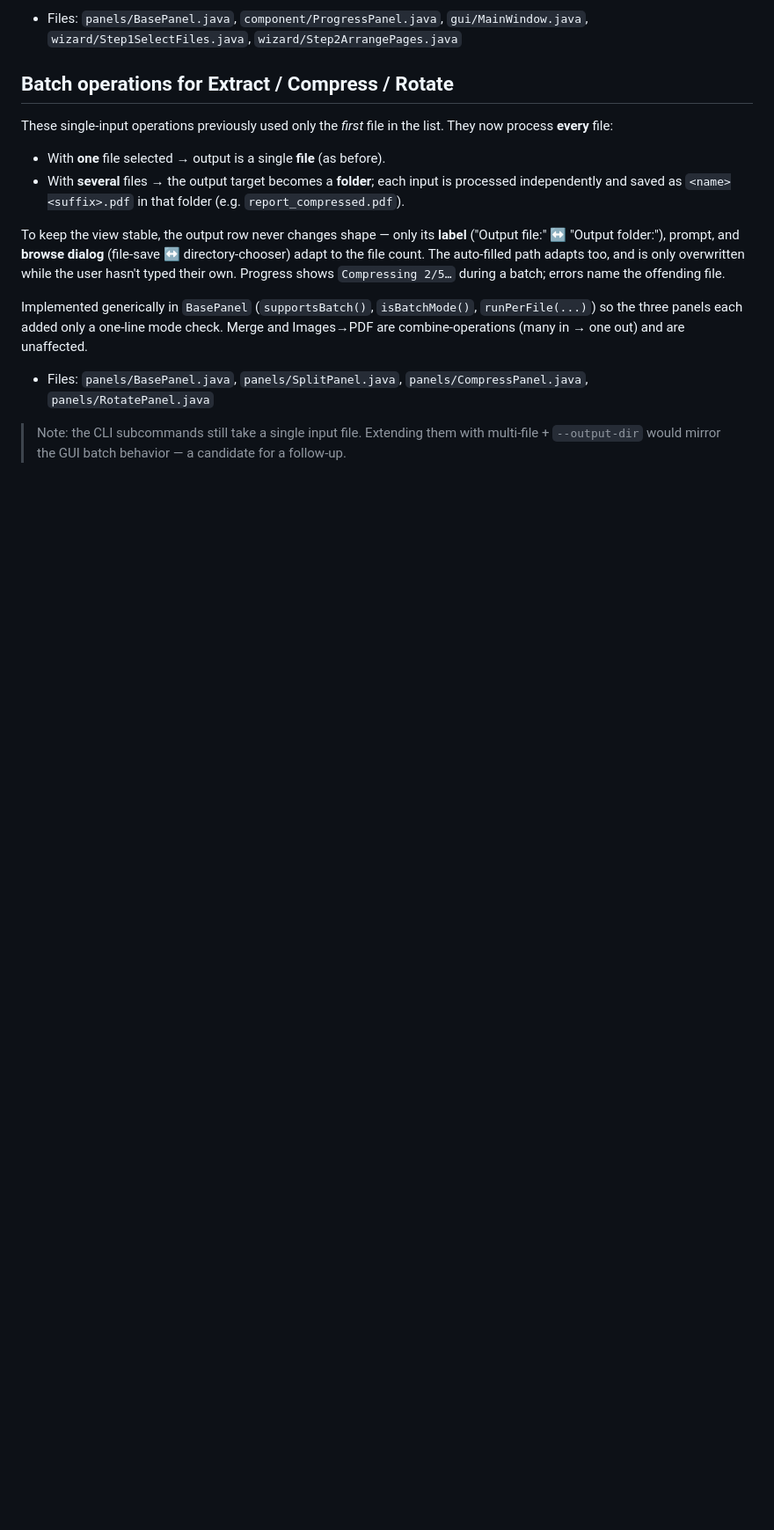
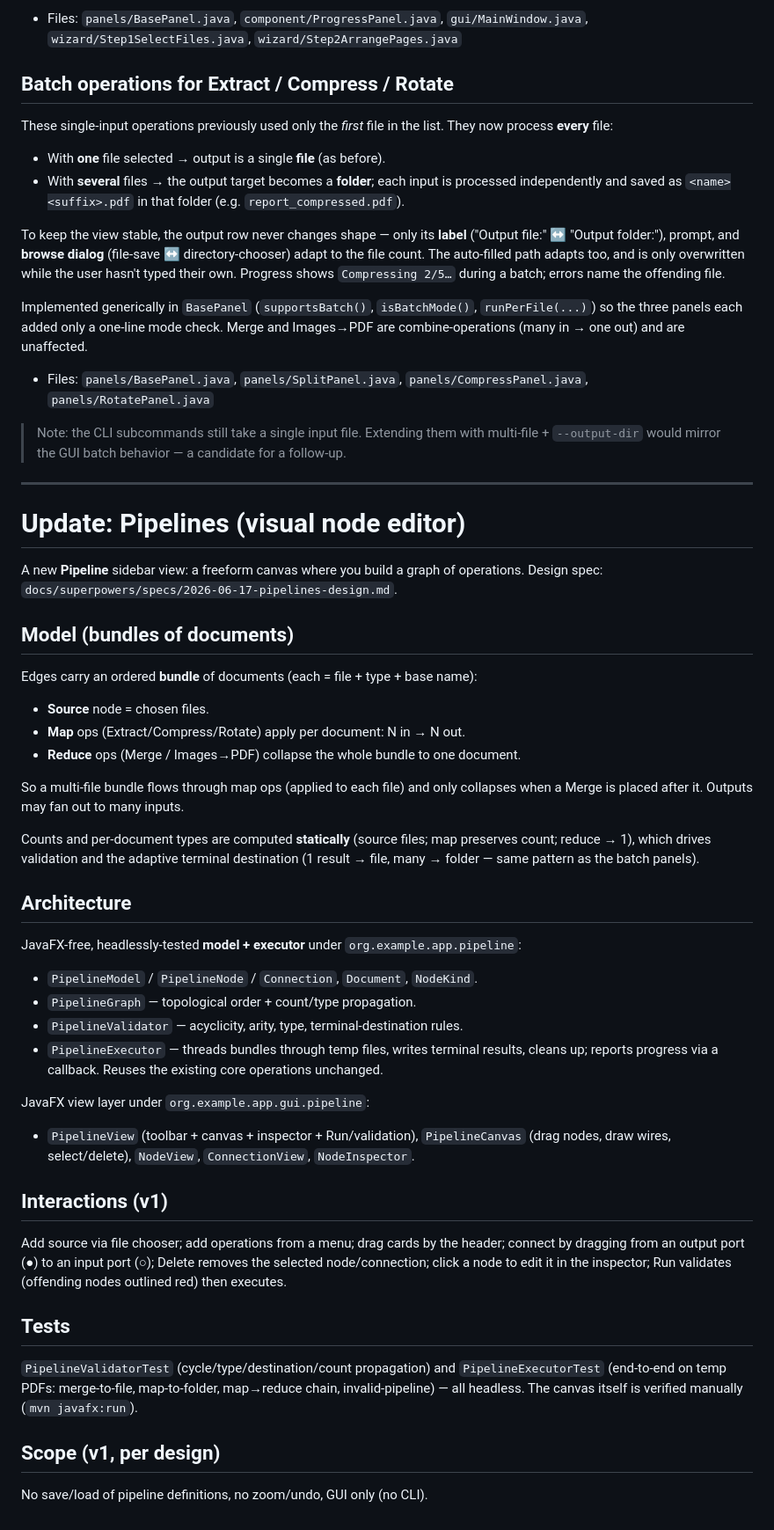
Before and after one commit to Capybara666/pdf-conduit, a Markdown page: SUMMARY.md, the part around the change. Shown at 88% size. Drawn GitHub-style; blank space fills up the shorter version.

Commit message:
docs: document the Pipelines node-editor feature

```diff
--- a/SUMMARY.md
+++ b/SUMMARY.md
@@ -167,3 +167,58 @@ unaffected.
 > Note: the CLI subcommands still take a single input file. Extending them with
 > multi-file + `--output-dir` would mirror the GUI batch behavior — a candidate
 > for a follow-up.
+
+---
+
+# Update: Pipelines (visual node editor)
+
+A new **Pipeline** sidebar view: a freeform canvas where you build a graph of
+operations. Design spec: `docs/superpowers/specs/2026-06-17-pipelines-design.md`.
+
+## Model (bundles of documents)
+
+Edges carry an ordered **bundle** of documents (each = file + type + base name):
+- **Source** node = chosen files.
+- **Map** ops (Extract/Compress/Rotate) apply per document: N in → N out.
+- **Reduce** ops (Merge / Images→PDF) collapse the whole bundle to one document.
+
+So a multi-file bundle flows through map ops (applied to each file) and only
+collapses when a Merge is placed after it. Outputs may fan out to many inputs.
+
+Counts and per-document types are computed **statically** (source files; map
+preserves count; reduce → 1), which drives validation and the adaptive terminal
+destination (1 result → file, many → folder — same pattern as the batch panels).
+
+## Architecture
+
+JavaFX-free, headlessly-tested **model + executor** under
+`org.example.app.pipeline`:
+- `PipelineModel` / `PipelineNode` / `Connection`, `Document`, `NodeKind`.
+- `PipelineGraph` — topological order + count/type propagation.
+- `PipelineValidator` — acyclicity, arity, type, terminal-destination rules.
+- `PipelineExecutor` — threads bundles through temp files, writes terminal
+  results, cleans up; reports progress via a callback. Reuses the existing core
+  operations unchanged.
+
+JavaFX view layer under `org.example.app.gui.pipeline`:
+- `PipelineView` (toolbar + canvas + inspector + Run/validation),
+  `PipelineCanvas` (drag nodes, draw wires, select/delete),
+  `NodeView`, `ConnectionView`, `NodeInspector`.
+
+## Interactions (v1)
+
+Add source via file chooser; add operations from a menu; drag cards by the
+header; connect by dragging from an output port (●) to an input port (○);
+Delete removes the selected node/connection; click a node to edit it in the
+inspector; Run validates (offending nodes outlined red) then executes.
+
+## Tests
+
+`PipelineValidatorTest` (cycle/type/destination/count propagation) and
+`PipelineExecutorTest` (end-to-end on temp PDFs: merge-to-file, map-to-folder,
+map→reduce chain, invalid-pipeline) — all headless. The canvas itself is
+verified manually (`mvn javafx:run`).
+
+## Scope (v1, per design)
+
+No save/load of pipeline definitions, no zoom/undo, GUI only (no CLI).
```
